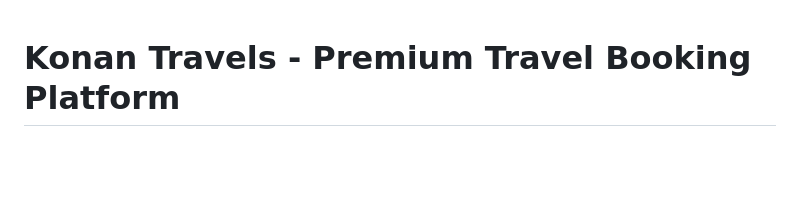
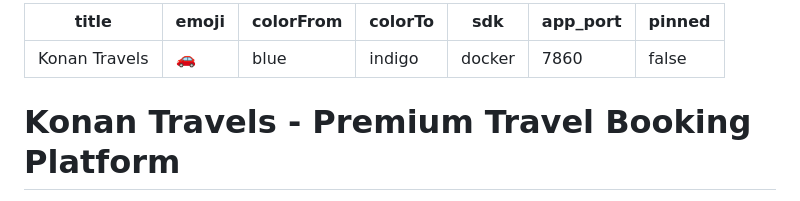
Before and after one commit to Ajit-ApTech/Konantravels, a Markdown page: README.md, the part around the change. Rendered like a GitHub page; blank space fills up the shorter version.

Commit message:
Add Hugging Face metadata frontmatter to README

```diff
--- a/README.md
+++ b/README.md
@@ -1,3 +1,13 @@
+---
+title: Konan Travels
+emoji: 🚗
+colorFrom: blue
+colorTo: indigo
+sdk: docker
+app_port: 7860
+pinned: false
+---
+
 # Konan Travels - Premium Travel Booking Platform
 
 A modern, premium travel and vehicle rental booking website built with Node.js, Express, MongoDB, and Tailwind CSS.
```
